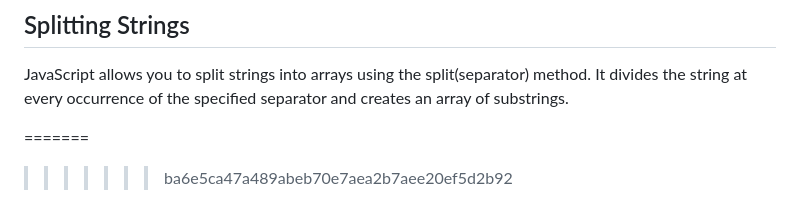
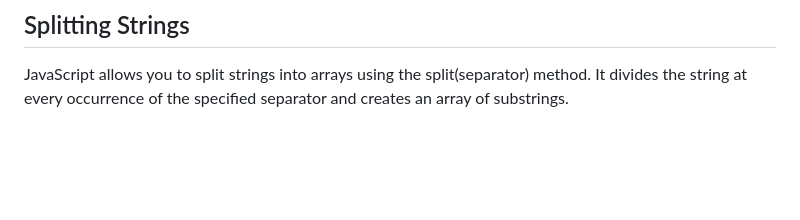
Before and after one commit to ChandanaMandarapu/Javascript-Revision, a Markdown page: Basics/README.md, the part around the change. Rendered like a GitHub page; blank space fills up the shorter version.

Commit message:
Strings Analysation

```diff
--- a/Basics/README.md
+++ b/Basics/README.md
@@ -140,6 +140,3 @@ Additional techniques include replacing substrings and detecting the presence of
 
 ## Splitting Strings
 JavaScript allows you to split strings into arrays using the split(separator) method. It divides the string at every occurrence of the specified separator and creates an array of substrings.
-
-=======
->>>>>>> ba6e5ca47a489abeb70e7aea2b7aee20ef5d2b92
```
